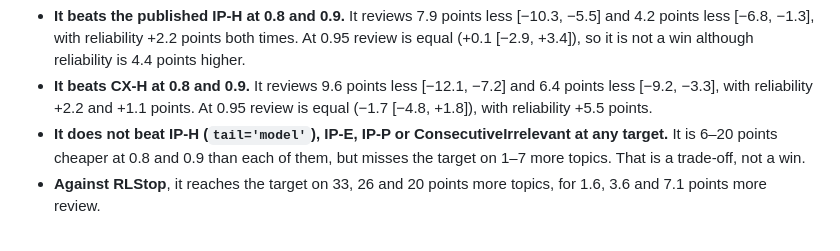
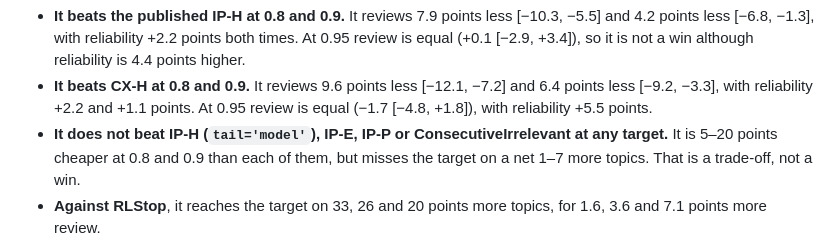
Before and after one commit to afletcher53/GFlowStop, a Markdown page: GFLOWNET_STOPPING.md, the part around the change. GitHub-like rendering.

Commit message:
Correct the review range in the revision 3 summary
Co-Authored-By: Claude Opus 5.5 <noreply@anthropic.com>
Claude-Session: https://claude.ai/code/session_016JyruofF6Cod6AGUiuTCVj

```diff
--- a/GFLOWNET_STOPPING.md
+++ b/GFLOWNET_STOPPING.md
@@ -250,8 +250,8 @@ difference:
   and 6.4 points less [−9.2, −3.3], with reliability +2.2 and +1.1 points. At
   0.95 review is equal (−1.7 [−4.8, +1.8]), with reliability +5.5 points.
 * **It does not beat IP-H (`tail='model'`), IP-E, IP-P or
-  ConsecutiveIrrelevant at any target.** It is 6–20 points cheaper at 0.8 and
-  0.9 than each of them, but misses the target on 1–7 more topics. That is a
+  ConsecutiveIrrelevant at any target.** It is 5–20 points cheaper at 0.8 and
+  0.9 than each of them, but misses the target on a net 1–7 more topics. That is a
   trade-off, not a win.
 * **Against RLStop**, it reaches the target on 33, 26 and 20 points more topics,
   for 1.6, 3.6 and 7.1 points more review.
```
